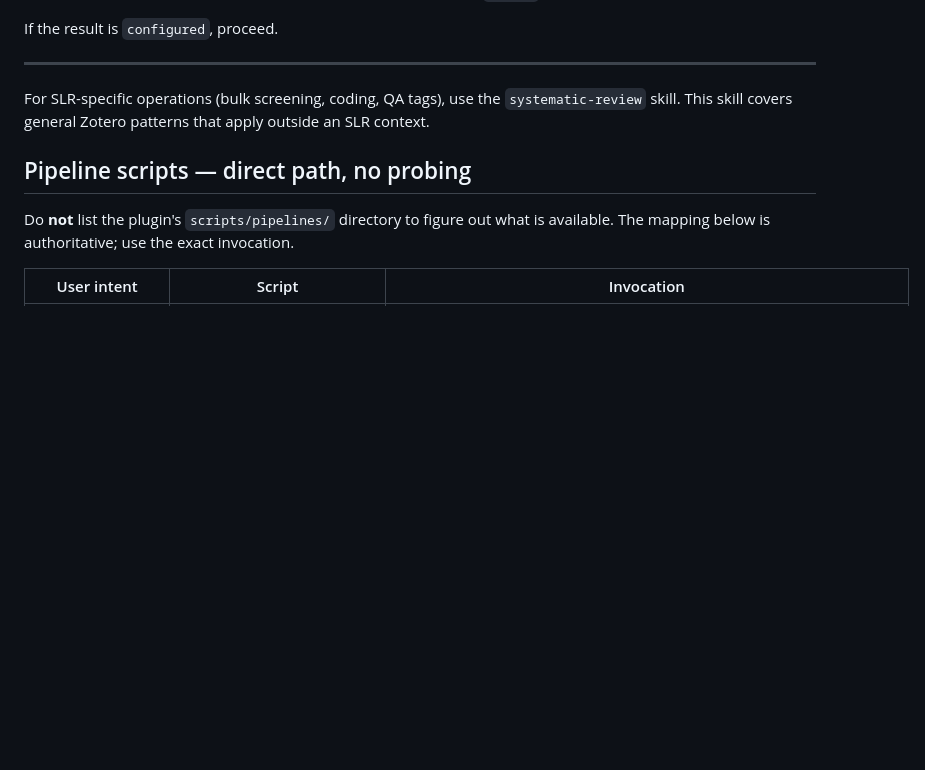
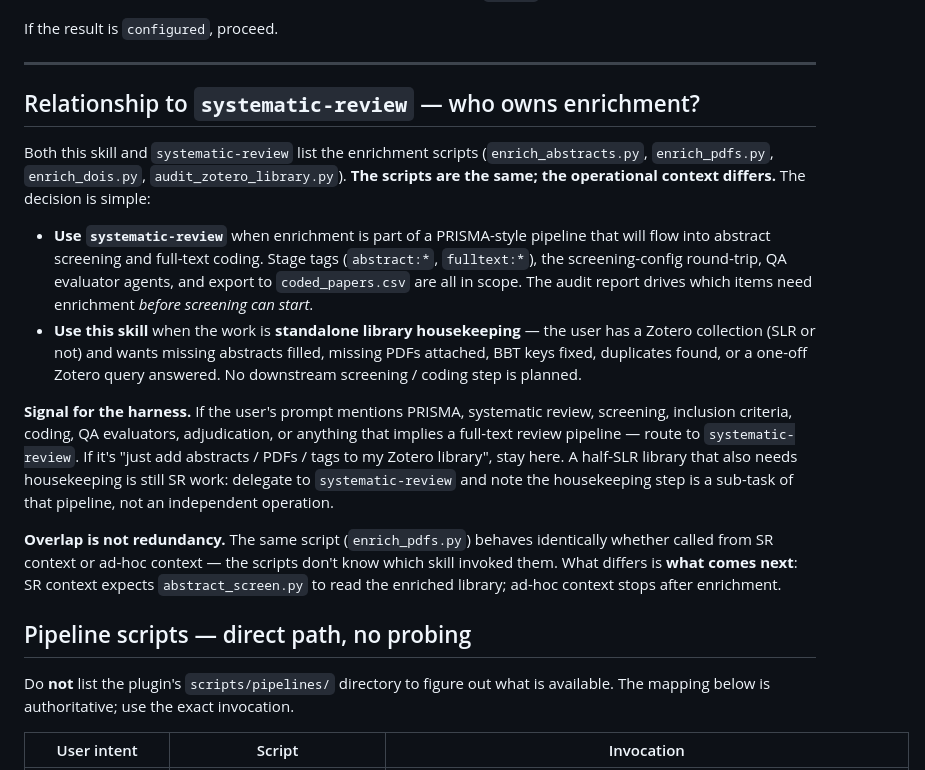
Before and after one commit to mronkko/claude-academic-research, a Markdown page: skills/zotero-operations/SKILL.md, the part around the change. Drawn GitHub-style; blank space fills up the shorter version.

Commit message:
skills: zotero-operations ↔ systematic-review enrichment boundary (S2)
Both skills list the same enrichment scripts (enrich_abstracts.py,
enrich_pdfs.py, enrich_dois.py, audit_zotero_library.py) because the
scripts are the same. The boundary is operational, not script-level:
SR context flows into abstract_screen.py + fulltext_code.py + export;
zotero-operations context stops after enrichment.

New "Relationship to systematic-review" section at the top of the
body states the rule ("who owns enrichment"), gives the harness a
routing signal (PRISMA / screening / inclusion-criteria keywords →
systematic-review; "just add abstracts/PDFs" → zotero-operations),
and calls out that overlap is not redundancy — the scripts don't
know which skill invoked them. Pure prose change; 391 tests pass.

Co-Authored-By: Claude Opus 4.7 (1M context) <noreply@anthropic.com>

```diff
--- a/skills/zotero-operations/SKILL.md
+++ b/skills/zotero-operations/SKILL.md
@@ -26,9 +26,40 @@ If the result is `configured`, proceed.
 
 ---
 
-For SLR-specific operations (bulk screening, coding, QA tags), use the
-`systematic-review` skill. This skill covers general Zotero patterns
-that apply outside an SLR context.
+## Relationship to `systematic-review` — who owns enrichment?
+
+Both this skill and `systematic-review` list the enrichment scripts
+(`enrich_abstracts.py`, `enrich_pdfs.py`, `enrich_dois.py`,
+`audit_zotero_library.py`). **The scripts are the same; the operational
+context differs.** The decision is simple:
+
+- **Use `systematic-review`** when enrichment is part of a PRISMA-style
+  pipeline that will flow into abstract screening and full-text coding.
+  Stage tags (`abstract:*`, `fulltext:*`), the screening-config
+  round-trip, QA evaluator agents, and export to `coded_papers.csv`
+  are all in scope. The audit report drives which items need
+  enrichment *before screening can start*.
+- **Use this skill** when the work is **standalone library
+  housekeeping** — the user has a Zotero collection (SLR or not) and
+  wants missing abstracts filled, missing PDFs attached, BBT keys
+  fixed, duplicates found, or a one-off Zotero query answered. No
+  downstream screening / coding step is planned.
+
+**Signal for the harness.** If the user's prompt mentions PRISMA,
+systematic review, screening, inclusion criteria, coding, QA
+evaluators, adjudication, or anything that implies a full-text
+review pipeline — route to `systematic-review`. If it's
+"just add abstracts / PDFs / tags to my Zotero library", stay here.
+A half-SLR library that also needs housekeeping is still SR work:
+delegate to `systematic-review` and note the housekeeping step is
+a sub-task of that pipeline, not an independent operation.
+
+**Overlap is not redundancy.** The same script (`enrich_pdfs.py`)
+behaves identically whether called from SR context or ad-hoc
+context — the scripts don't know which skill invoked them. What
+differs is **what comes next**: SR context expects
+`abstract_screen.py` to read the enriched library; ad-hoc context
+stops after enrichment.
 
 ## Pipeline scripts — direct path, no probing
 
```
